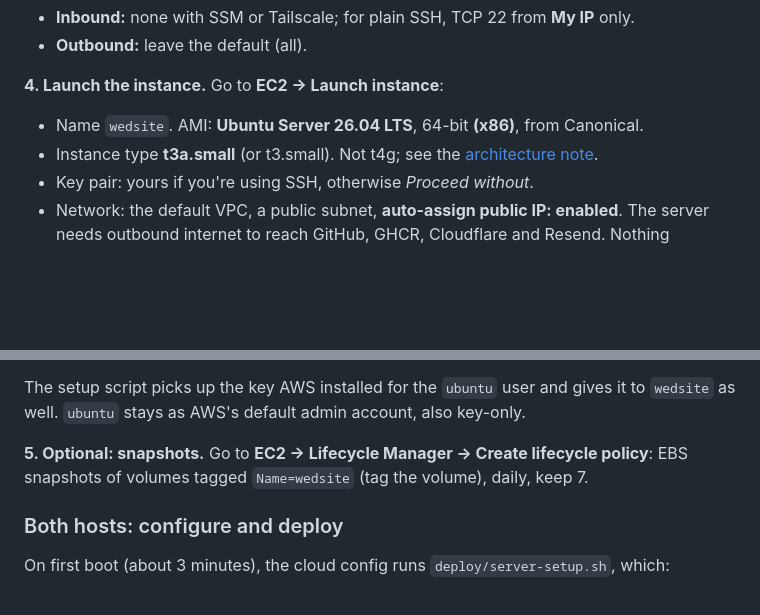
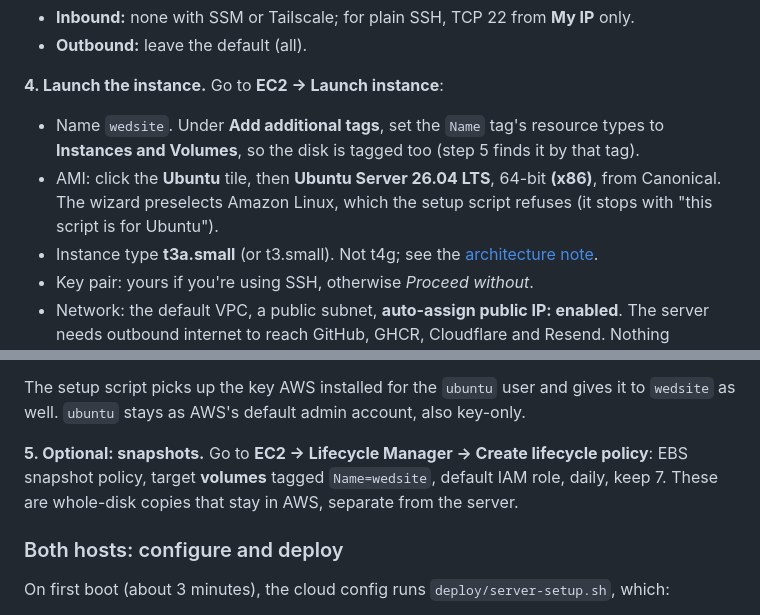
Before and after one commit to alpinedev51/wedsite, a Markdown page: deploy/README.md, 2 parts joined by grey strips. Rendered like a GitHub page; blank space fills up the shorter version.

Commit message:
deploy readme for aws

```diff
--- a/deploy/README.md
+++ b/deploy/README.md
@@ -148,8 +148,12 @@ resource doesn't surprise you.
 - **Outbound:** leave the default (all).
 
 **4. Launch the instance.** Go to **EC2 → Launch instance**:
-- Name `wedsite`. AMI: **Ubuntu Server 26.04 LTS**, 64-bit **(x86)**, from
-  Canonical.
+- Name `wedsite`. Under **Add additional tags**, set the `Name` tag's
+  resource types to **Instances and Volumes**, so the disk is tagged too
+  (step 5 finds it by that tag).
+- AMI: click the **Ubuntu** tile, then **Ubuntu Server 26.04 LTS**, 64-bit
+  **(x86)**, from Canonical. The wizard preselects Amazon Linux, which the
+  setup script refuses (it stops with "this script is for Ubuntu").
 - Instance type **t3a.small** (or t3.small). Not t4g; see the
   [architecture note](#cicd-pipeline).
 - Key pair: yours if you're using SSH, otherwise *Proceed without*.
@@ -171,8 +175,9 @@ gives it to `wedsite` as well. `ubuntu` stays as AWS's default admin
 account, also key-only.
 
 **5. Optional: snapshots.** Go to **EC2 → Lifecycle Manager → Create
-lifecycle policy**: EBS snapshots of volumes tagged `Name=wedsite` (tag the
-volume), daily, keep 7.
+lifecycle policy**: EBS snapshot policy, target **volumes** tagged
+`Name=wedsite`, default IAM role, daily, keep 7. These are whole-disk
+copies that stay in AWS, separate from the server.
 
 ### Both hosts: configure and deploy
 
```
